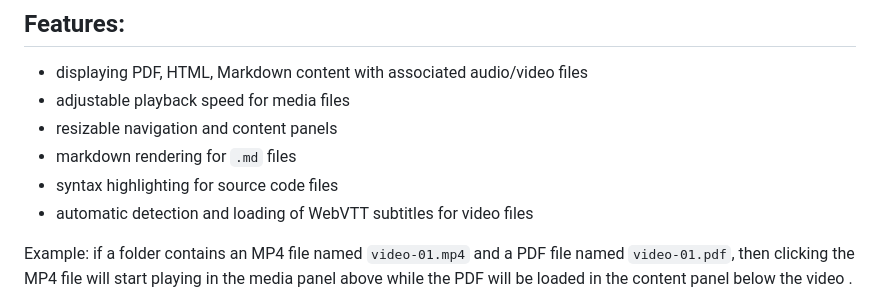
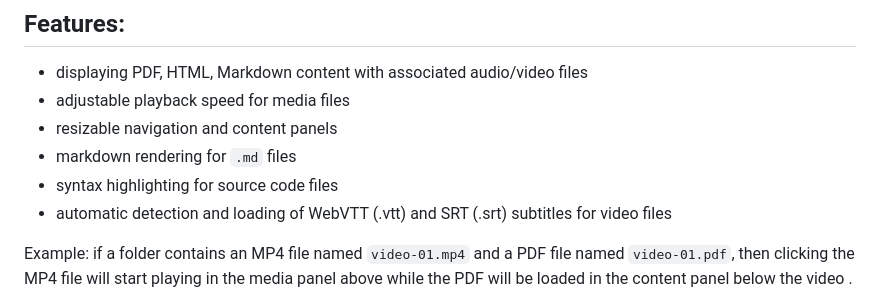
Before and after one commit to glowinthedark/js-media-browser, a Markdown page: README.md, the part around the change. GitHub-like rendering.

```diff
--- a/README.md
+++ b/README.md
@@ -45,7 +45,7 @@ http:// {
 * resizable navigation and content panels
 * markdown rendering for `.md` files
 * syntax highlighting for source code files
-* automatic detection and loading of WebVTT subtitles for video files
+* automatic detection and loading of WebVTT (.vtt) and SRT (.srt) subtitles for video files
 
 Example: if a folder contains an MP4 file named `video-01.mp4` and a PDF file named `video-01.pdf`, then clicking the MP4 file will start playing in the media panel above while the PDF will be loaded in the content panel below the video .
 
```
